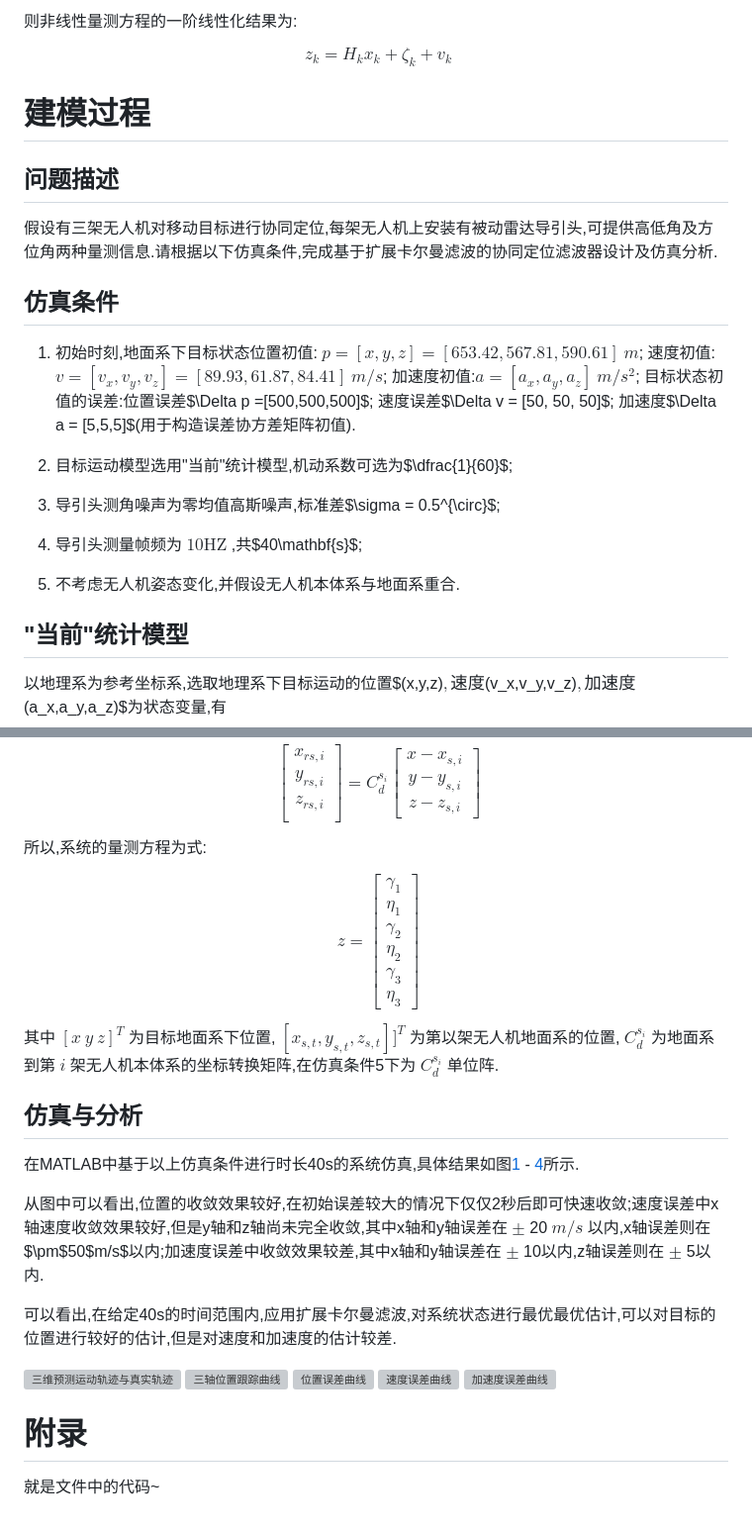
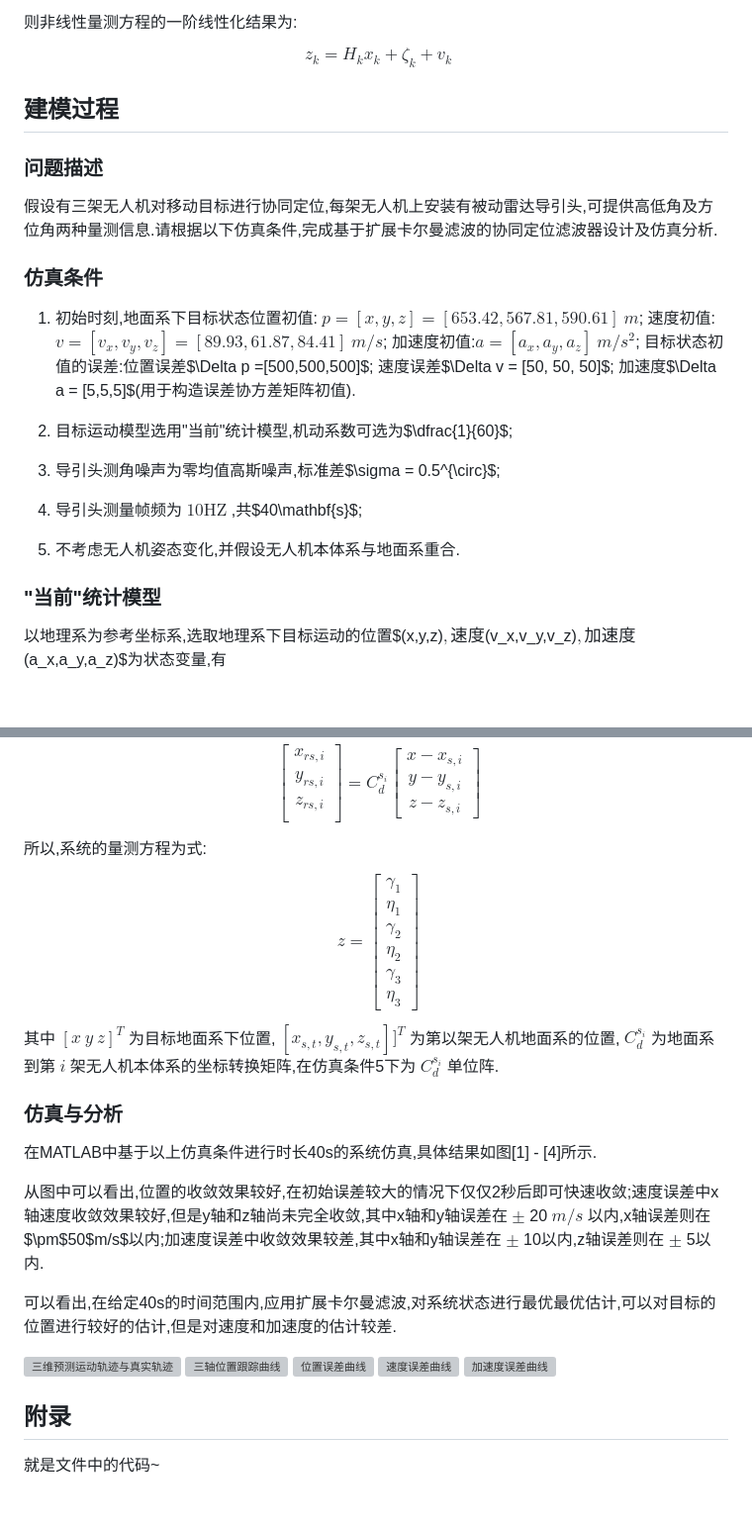
Before and after one commit to tsinglinrain/EKF_example, a Markdown page: README.md, 2 parts joined by grey strips. Shown at 99% size. Drawn GitHub-style; blank space fills up the shorter version; grey boxes are pictures that could not be loaded.

Commit message:
upgrade README

```diff
--- a/README.md
+++ b/README.md
@@ -86,15 +86,16 @@ $$
     z_k = H_k x_k + \zeta_k +v_k
 \end{aligned}
 $$
-# 建模过程
 
-## 问题描述
+## 建模过程
+
+### 问题描述
 
 假设有三架无人机对移动目标进行协同定位,每架无人机上安装有被动雷达导引头,可提供高低角及方位角两种量测信息.请根据以下仿真条件,完成基于扩展卡尔曼滤波的协同定位滤波器设计及仿真分析.
 
-## 仿真条件
+### 仿真条件
 
-1.  初始时刻,地面系下目标状态位置初值:
+1. 初始时刻,地面系下目标状态位置初值:
     $p=[x, y, z]=[653.42,567.81,590.61] ~m$;
     速度初值:$v=[v_x,v_y,v_z]=[89.93,61.87,84.41] ~m/s$;
     加速度初值:$a=[a_x,a_y,a_z]~m/s^2$;
@@ -102,15 +103,15 @@ $$
     速度误差$\Delta v = [50, 50, 50]$;
     加速度$\Delta a = [5,5,5]$(用于构造误差协方差矩阵初值).
 
-2.  目标运动模型选用\"当前\"统计模型,机动系数可选为$\dfrac{1}{60}$;
+2. 目标运动模型选用\"当前\"统计模型,机动系数可选为$\dfrac{1}{60}$;
 
-3.  导引头测角噪声为零均值高斯噪声,标准差$\sigma = 0.5^{\circ}$;
+3. 导引头测角噪声为零均值高斯噪声,标准差$\sigma = 0.5^{\circ}$;
 
-4.  导引头测量帧频为 $10\mathrm{HZ}$ ,共$40\mathbf{s}$;
+4. 导引头测量帧频为 $10\mathrm{HZ}$ ,共$40\mathbf{s}$;
 
-5.  不考虑无人机姿态变化,并假设无人机本体系与地面系重合.
+5. 不考虑无人机姿态变化,并假设无人机本体系与地面系重合.
 
-## \"当前\"统计模型
+### \"当前\"统计模型
 
 以地理系为参考坐标系,选取地理系下目标运动的位置$(x,y,z)$,速度$(v_x,v_y,v_z)$,加速度$(a_x,a_y,a_z)$为状态变量,有
 $$
@@ -212,14 +213,14 @@ $$
      \eta_2\\
      \gamma_3\\
      \eta_3
-    \end{array}\right] \label{量测方程}
+    \end{array}\right]
 \end{aligned}
 $$
 其中 $[x~y~z]^T$ 为目标地面系下位置,  $[x_{s,t}, y_{s,t}, z_{s,t}]]^T$ 为第以架无人机地面系的位置, $C_d^{s_i}$ 为地面系到第  $i$ 架无人机本体系的坐标转换矩阵,在仿真条件5下为 $C_d^{s_i}$ 单位阵.
 
-## 仿真与分析
+### 仿真与分析
 
-在MATLAB中基于以上仿真条件进行时长40s的系统仿真,具体结果如图[1](#fig:预测运动轨迹与真实轨迹三维) - [4](#fig:加速度误差曲线)所示.
+在MATLAB中基于以上仿真条件进行时长40s的系统仿真,具体结果如图[1] - [4]所示.
 
 从图中可以看出,位置的收敛效果较好,在初始误差较大的情况下仅仅2秒后即可快速收敛;速度误差中x轴速度收敛效果较好,但是y轴和z轴尚未完全收敛,其中x轴和y轴误差在 $\pm$ 20 $m/s$ 以内,x轴误差则在$\pm$50$m/s$以内;加速度误差中收敛效果较差,其中x轴和y轴误差在 $\pm$ 10以内,z轴误差则在 $\pm$ 5以内.
 
@@ -235,6 +236,6 @@ $$
 
 <img src="Fig/加速度误差曲线.png" alt="加速度误差曲线" style="zoom:50%;" />
 
-# 附录
+## 附录
 
 就是文件中的代码~
```
Also changed, not shown: other parts of README.md (+5 -5 lines).
